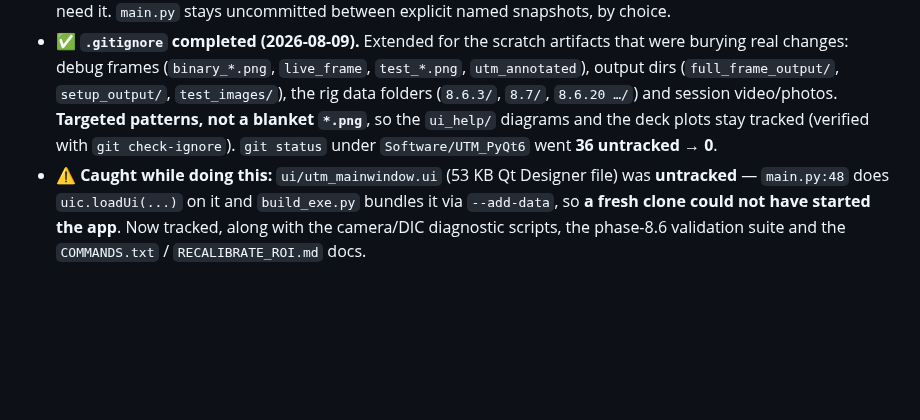
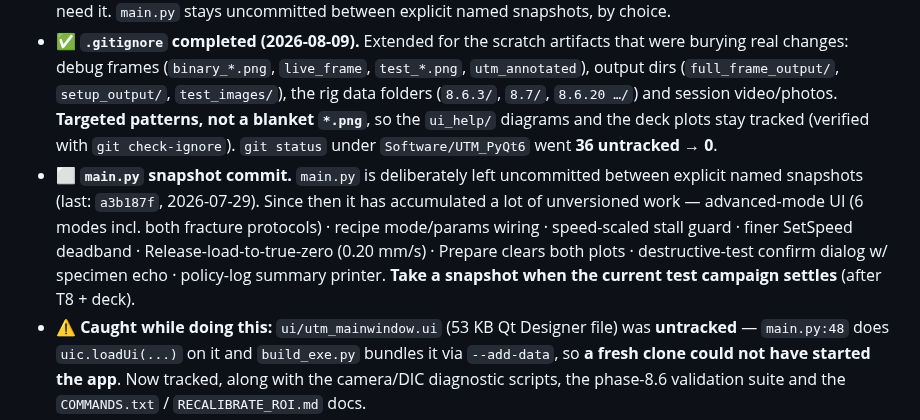
Before and after one commit to cenmir/UTM, a Markdown page: Software/UTM_PyQt6/ROADMAP.md, the part around the change. Drawn GitHub-style; blank space fills up the shorter version.

Commit message:
ROADMAP: add main.py snapshot-commit to the housekeeping to-do list
Co-Authored-By: Claude Opus 4.8 <noreply@anthropic.com>

```diff
--- a/Software/UTM_PyQt6/ROADMAP.md
+++ b/Software/UTM_PyQt6/ROADMAP.md
@@ -60,6 +60,7 @@ _Last updated: 2026-07-29 — full rig-test campaign complete (see `TESTING_TODO
 ### Repo / version-control housekeeping
 - ✅ **App source fully version-controlled (2026-08-09).** The 7 missing modules are now tracked: `camera_manager.py`, `serial_manager.py`, `camera_setup.py`, `roi_tool.py`, `widgets.py`, `build_exe.py`, `requirements.txt`. Verified every module the app imports is in git (the first pass walked only `.py` and missed the `.ui` file — see below). `requirements.txt` was also wrong — **opencv-python** and **pypylon** were missing entirely (the app could not be installed from it) and **scipy** was listed but unused; each entry now names the modules that need it. `main.py` stays uncommitted between explicit named snapshots, by choice.
 - ✅ **`.gitignore` completed (2026-08-09).** Extended for the scratch artifacts that were burying real changes: debug frames (`binary_*.png`, `live_frame`, `test_*.png`, `utm_annotated`), output dirs (`full_frame_output/`, `setup_output/`, `test_images/`), the rig data folders (`8.6.3/`, `8.7/`, `8.6.20 …/`) and session video/photos. **Targeted patterns, not a blanket `*.png`**, so the `ui_help/` diagrams and the deck plots stay tracked (verified with `git check-ignore`). `git status` under `Software/UTM_PyQt6` went **36 untracked → 0**.
+- ⬜ **`main.py` snapshot commit.** `main.py` is deliberately left uncommitted between explicit named snapshots (last: `a3b187f`, 2026-07-29). Since then it has accumulated a lot of unversioned work — advanced-mode UI (6 modes incl. both fracture protocols) · recipe mode/params wiring · speed-scaled stall guard · finer SetSpeed deadband · Release-load-to-true-zero (0.20 mm/s) · Prepare clears both plots · destructive-test confirm dialog w/ specimen echo · policy-log summary printer. **Take a snapshot when the current test campaign settles** (after T8 + deck).
 - ⚠️ **Caught while doing this:** `ui/utm_mainwindow.ui` (53 KB Qt Designer file) was **untracked** — `main.py:48` does `uic.loadUi(...)` on it and `build_exe.py` bundles it via `--add-data`, so **a fresh clone could not have started the app**. Now tracked, along with the camera/DIC diagnostic scripts, the phase-8.6 validation suite and the `COMMANDS.txt` / `RECALIBRATE_ROI.md` docs.
 
 ---
```
